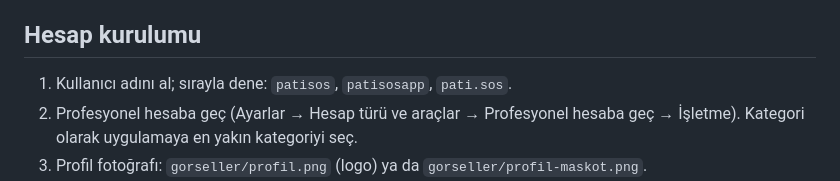
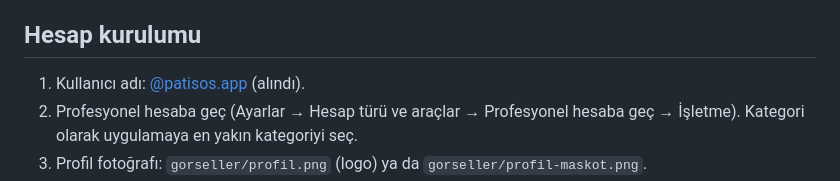
Before and after one commit to Batuhandac/batu, a Markdown page: marketing/sosyal-medya/INSTAGRAM.md, the part around the change. Rendered like a GitHub page.

```diff
--- a/marketing/sosyal-medya/INSTAGRAM.md
+++ b/marketing/sosyal-medya/INSTAGRAM.md
@@ -8,7 +8,7 @@ metnin sonunda, 3–5 tane.
 
 ## Hesap kurulumu
 
-1. Kullanıcı adını al; sırayla dene: `patisos`, `patisosapp`, `pati.sos`.
+1. Kullanıcı adı: [@patisos.app](https://www.instagram.com/patisos.app/) (alındı).
 2. Profesyonel hesaba geç (Ayarlar → Hesap türü ve araçlar → Profesyonel hesaba geç → İşletme).
    Kategori olarak uygulamaya en yakın kategoriyi seç.
 3. Profil fotoğrafı: `gorseller/profil.png` (logo) ya da `gorseller/profil-maskot.png`.
```
Also changed, not shown: marketing/sosyal-medya/REHBER.md (+2 -2 lines).
